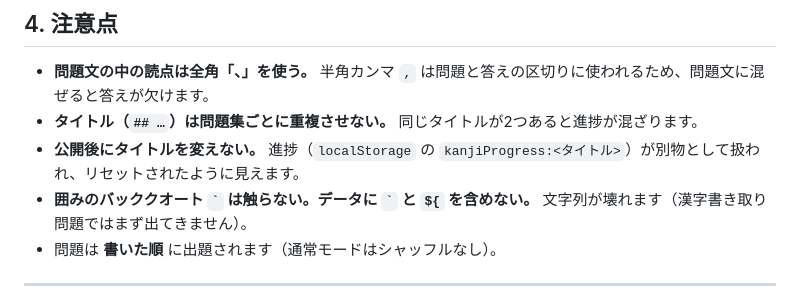
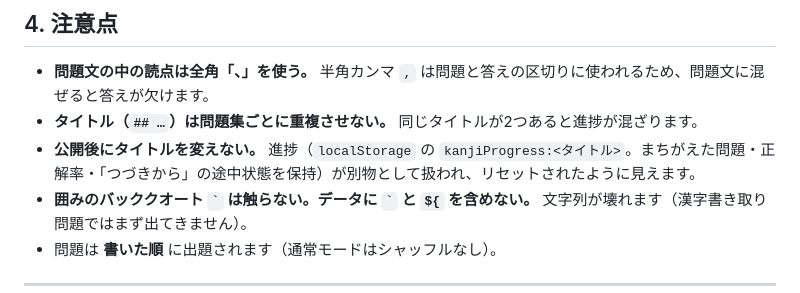
Before and after one commit to KazukiAkami/kanji-master, a Markdown page: 問題集の追加手順.md, the part around the change. Rendered like a GitHub page.

Commit message:
Update guidelines for title changes after publication
Clarified the note about changing titles after publication, emphasizing the impact on progress tracking.

```diff
--- a/問題集の追加手順.md
+++ b/問題集の追加手順.md
@@ -66,7 +66,7 @@ const KANJI_DATA = `
 
 - **問題文の中の読点は全角「、」を使う。** 半角カンマ `,` は問題と答えの区切りに使われるため、問題文に混ぜると答えが欠けます。
 - **タイトル（`## …`）は問題集ごとに重複させない。** 同じタイトルが2つあると進捗が混ざります。
-- **公開後にタイトルを変えない。** 進捗（`localStorage` の `kanjiProgress:<タイトル>`）が別物として扱われ、リセットされたように見えます。
+- **公開後にタイトルを変えない。** 進捗（`localStorage` の `kanjiProgress:<タイトル>`。まちがえた問題・正解率・「つづきから」の途中状態を保持）が別物として扱われ、リセットされたように見えます。
 - **囲みのバッククオート `` ` `` は触らない。データに `` ` `` と `${` を含めない。** 文字列が壊れます（漢字書き取り問題ではまず出てきません）。
 - 問題は **書いた順** に出題されます（通常モードはシャッフルなし）。
 
```
